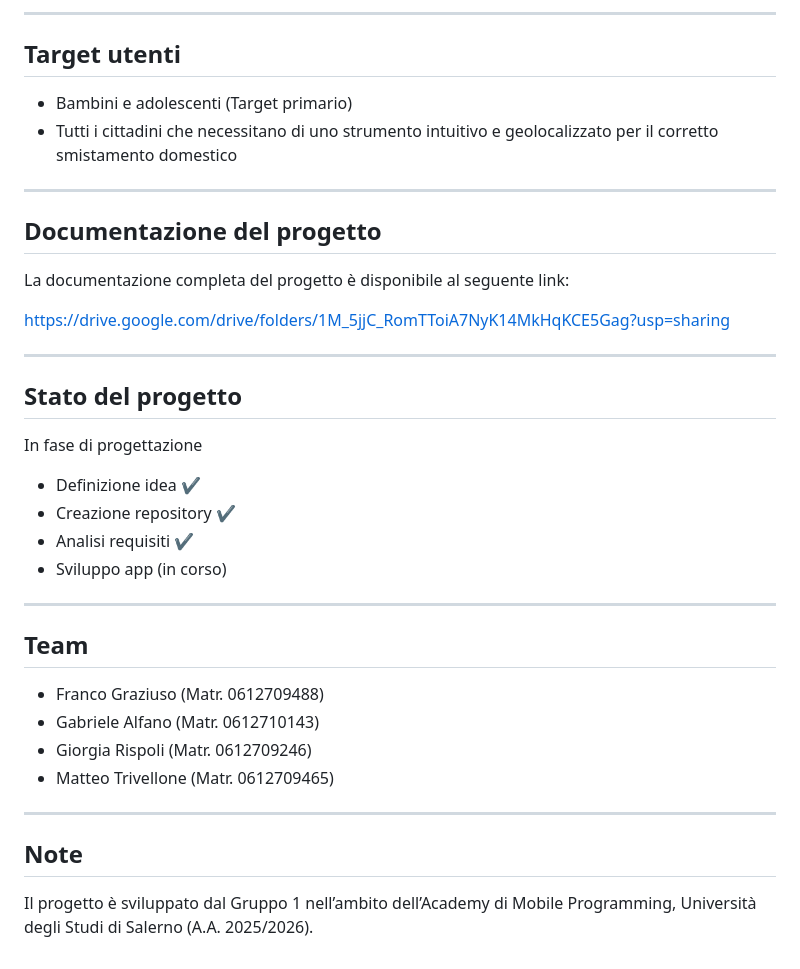
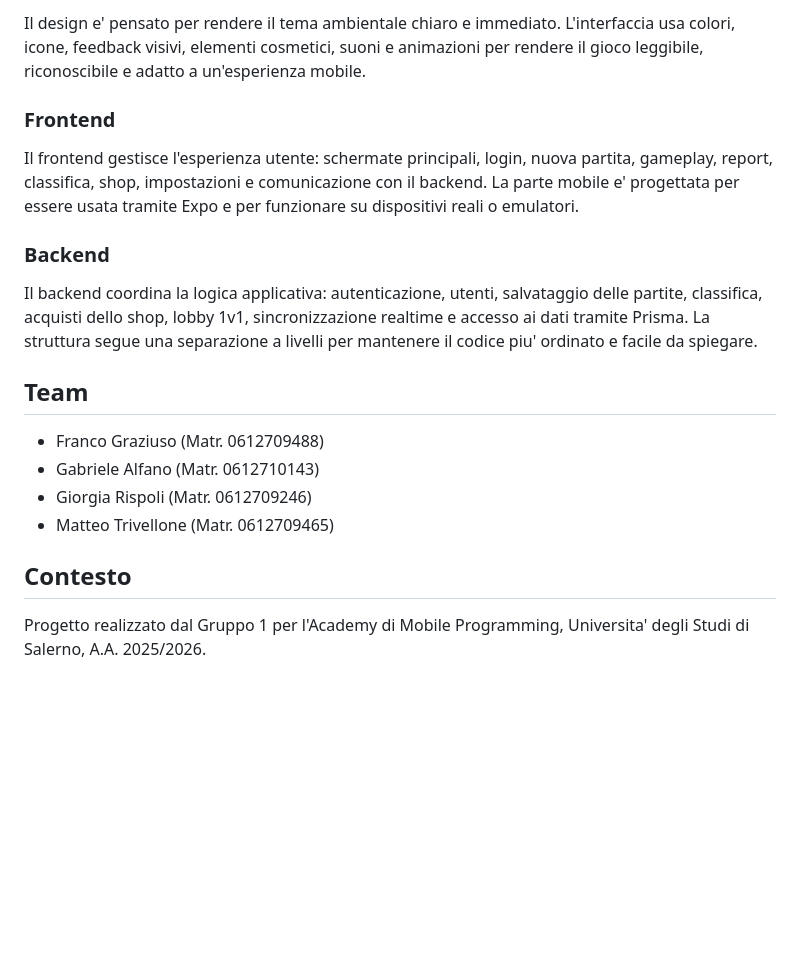
Before and after one commit to francograziuso/TrashDash, a Markdown page: README.md, the part around one of its changes. Drawn GitHub-style; blank space fills up the shorter version.

```diff
--- a/README.md
+++ b/README.md
@@ -52,31 +59,13 @@ TrashDash punta a offrire uno strumento intuitivo per educare al corretto smista
 
----
+Il design e' pensato per rendere il tema ambientale chiaro e immediato. L'interfaccia usa colori, icone, feedback visivi, elementi cosmetici, suoni e animazioni per rendere il gioco leggibile, riconoscibile e adatto a un'esperienza mobile.
 
-## Target utenti
+### Frontend
 
-- Bambini e adolescenti (Target primario)
-- Tutti i cittadini che necessitano di uno strumento intuitivo e geolocalizzato per il corretto smistamento domestico
+Il frontend gestisce l'esperienza utente: schermate principali, login, nuova partita, gameplay, report, classifica, shop, impostazioni e comunicazione con il backend. La parte mobile e' progettata per essere usata tramite Expo e per funzionare su dispositivi reali o emulatori.
 
----
+### Backend
 
-## Documentazione del progetto
-
-La documentazione completa del progetto è disponibile al seguente link:
-
-https://drive.google.com/drive/folders/1M_5jjC_RomTToiA7NyK14MkHqKCE5Gag?usp=sharing
-
----
-
-## Stato del progetto
-
-In fase di progettazione
-
-- Definizione idea ✔️
-- Creazione repository ✔️
-- Analisi requisiti ✔️
-- Sviluppo app (in corso)
-
----
+Il backend coordina la logica applicativa: autenticazione, utenti, salvataggio delle partite, classifica, acquisti dello shop, lobby 1v1, sincronizzazione realtime e accesso ai dati tramite Prisma. La struttura segue una separazione a livelli per mantenere il codice piu' ordinato e facile da spiegare.
 
 ## Team
 
@@ -85,8 +74,6 @@ In fase di progettazione
 - Giorgia Rispoli (Matr. 0612709246)
 - Matteo Trivellone (Matr. 0612709465)
 
----
+## Contesto
 
-## Note
-
-Il progetto è sviluppato dal Gruppo 1 nell’ambito dell’Academy di Mobile Programming, Università degli Studi di Salerno (A.A. 2025/2026).
+Progetto realizzato dal Gruppo 1 per l'Academy di Mobile Programming, Universita' degli Studi di Salerno, A.A. 2025/2026.
```
Also changed, not shown: other parts of README.md (+39 -32 lines).
